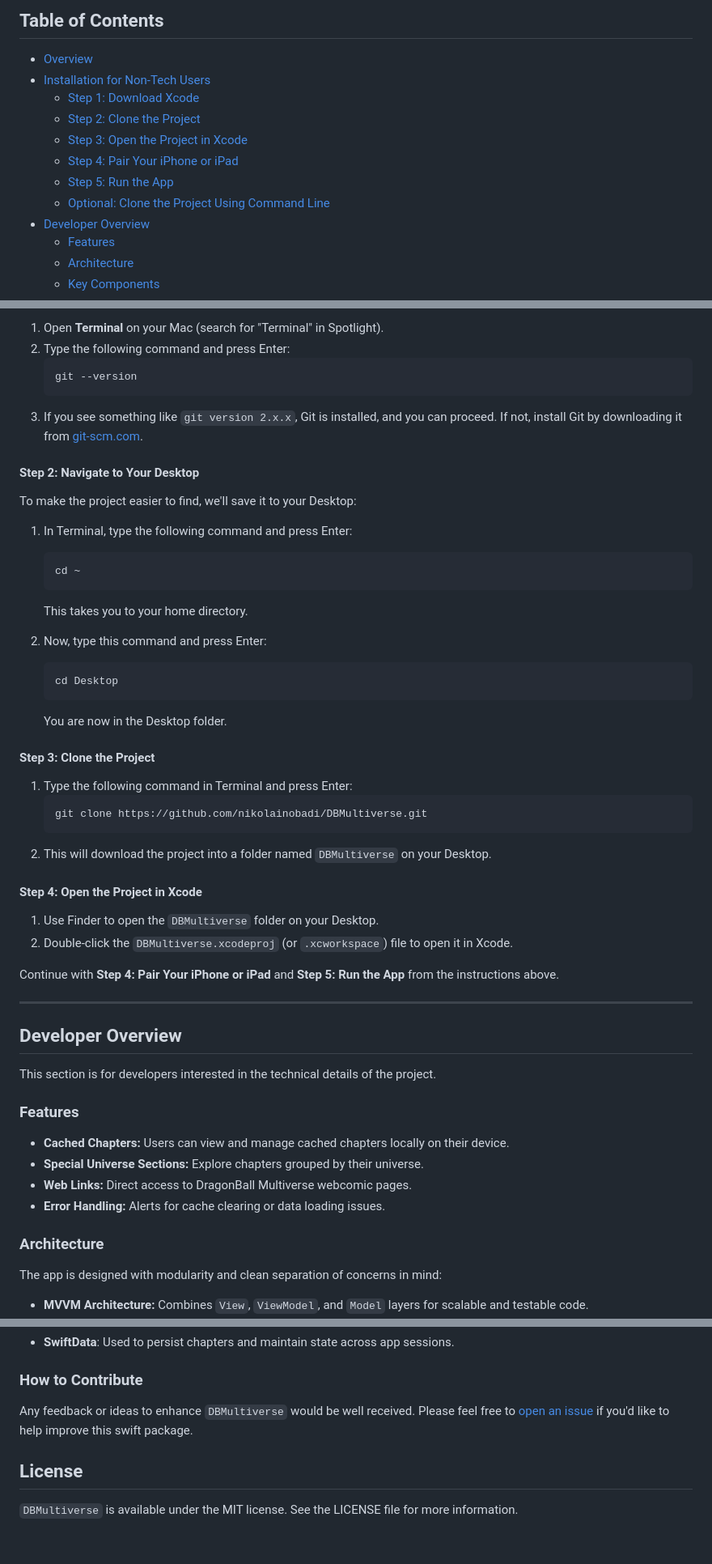
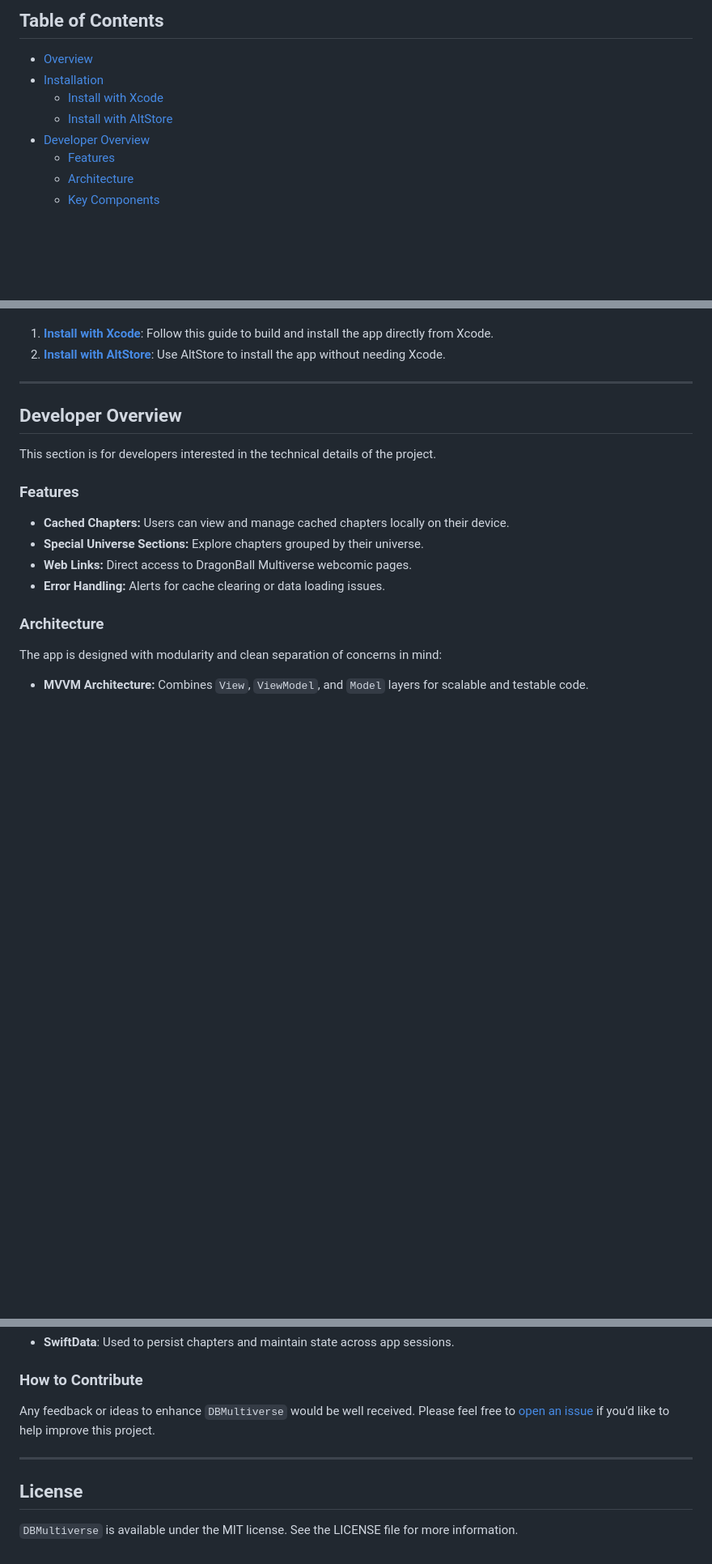
Before and after one commit to nikolainobadi/DBMultiverse, a Markdown page: README.md, 3 parts joined by grey strips. Shown at 81% size. Rendered like a GitHub page; blank space fills up the shorter version.

Commit message:
updatd README and added docs folder (for installation instructions

````diff
--- a/README.md
+++ b/README.md
@@ -5,13 +5,9 @@ A fan-made companion app for the [DragonBall Multiverse](https://www.dragonball-
 
 ## Table of Contents
 - [Overview](#overview)
-- [Installation for Non-Tech Users](#installation-for-non-tech-users)
-  - [Step 1: Download Xcode](#step-1-download-xcode)
-  - [Step 2: Clone the Project](#step-2-clone-the-project)
-  - [Step 3: Open the Project in Xcode](#step-3-open-the-project-in-xcode)
-  - [Step 4: Pair Your iPhone or iPad](#step-4-pair-your-iphone-or-ipad)
-  - [Step 5: Run the App](#step-5-run-the-app)
-  - [Optional: Clone the Project Using Command Line](#optional-clone-the-project-using-command-line)
+- [Installation](#installation)
+  - [Install with Xcode](docs/XcodeInstallation.md)
+  - [Install with AltStore](docs/AltStoreInstallationCorrected.md)
 - [Developer Overview](#developer-overview)
   - [Features](#features)
   - [Architecture](#architecture)
@@ -92,40 +29,5 @@ If you prefer to use the command line to download the project, follow these step
-1. Open **Terminal** on your Mac (search for "Terminal" in Spotlight).
-2. Type the following command and press Enter:
-   ```bash
-   git --version
-   ```
-3. If you see something like `git version 2.x.x`, Git is installed, and you can proceed. If not, install Git by downloading it from [git-scm.com](https://git-scm.com).
-
-#### Step 2: Navigate to Your Desktop
-
-To make the project easier to find, we'll save it to your Desktop:
-
-1. In Terminal, type the following command and press Enter:
-   ```bash
-   cd ~
-   ```
-   This takes you to your home directory.
-
-2. Now, type this command and press Enter:
-   ```bash
-   cd Desktop
-   ```
-   You are now in the Desktop folder.
-
-#### Step 3: Clone the Project
-
-1. Type the following command in Terminal and press Enter:
-   ```bash
-   git clone https://github.com/nikolainobadi/DBMultiverse.git
-   ```
-2. This will download the project into a folder named `DBMultiverse` on your Desktop.
-
-#### Step 4: Open the Project in Xcode
-
-1. Use Finder to open the `DBMultiverse` folder on your Desktop.
-2. Double-click the `DBMultiverse.xcodeproj` (or `.xcworkspace`) file to open it in Xcode.
-
-Continue with **Step 4: Pair Your iPhone or iPad** and **Step 5: Run the App** from the instructions above.
+1. **[Install with Xcode](docs/XcodeInstallation.md)**: Follow this guide to build and install the app directly from Xcode.
+2. **[Install with AltStore](docs/AltStoreInstallationCorrected.md)**: Use AltStore to install the app without needing Xcode.
 
 ---
 
@@ -164,7 +66,10 @@ The app is designed with modularity and clean separation of concerns in mind:
 
 ### How to Contribute
 
-Any feedback or ideas to enhance `DBMultiverse` would be well received. Please feel free to [open an issue](https://github.com/nikolainobadi/DBMultiverse/issues/new) if you'd like to help improve this swift package.
+Any feedback or ideas to enhance `DBMultiverse` would be well received. Please feel free to [open an issue](https://github.com/nikolainobadi/DBMultiverse/issues/new) if you'd like to help improve this project.
+
+---
 
 ## License
+
 `DBMultiverse` is available under the MIT license. See the LICENSE file for more information.
````
Also changed, not shown: other parts of README.md (+2 -61 lines), docs/AltStore.md (added, +55 -0 lines), docs/XcodeInstallation.md (added, +95 -0 lines).
